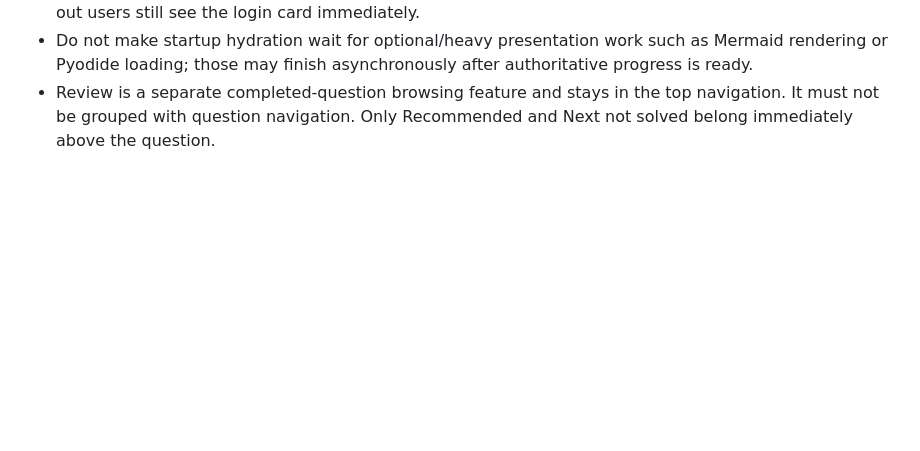
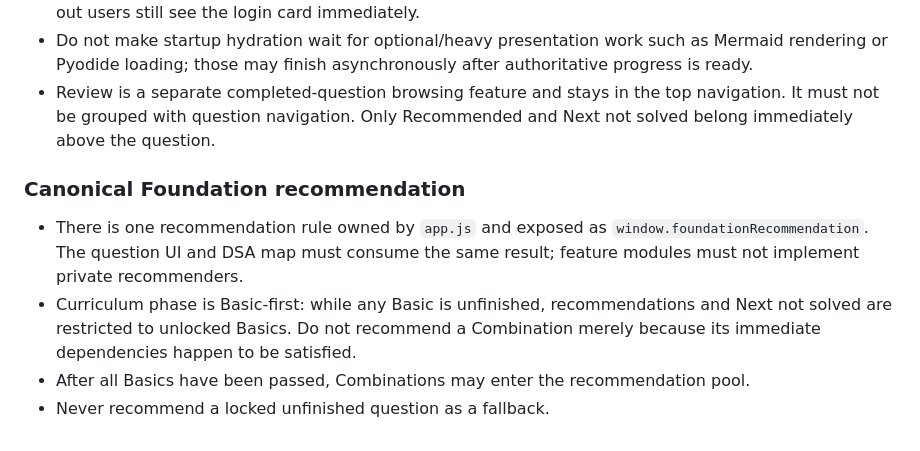
Before and after one commit to bruce07182/Leecode1, a Markdown page: PROJECT_SKILL.md, the part around the change. Rendered like a GitHub page; blank space fills up the shorter version.

Commit message:
Document canonical Basic-first recommendation invariant

```diff
--- a/PROJECT_SKILL.md
+++ b/PROJECT_SKILL.md
@@ -171,3 +171,10 @@ Use Git history and small commits for recovery. Never discard current user progr
 - Do not reveal stale/default question, recommendation, editor, or map state before hydration. Signed-out users still see the login card immediately.
 - Do not make startup hydration wait for optional/heavy presentation work such as Mermaid rendering or Pyodide loading; those may finish asynchronously after authoritative progress is ready.
 - Review is a separate completed-question browsing feature and stays in the top navigation. It must not be grouped with question navigation. Only Recommended and Next not solved belong immediately above the question.
+
+
+### Canonical Foundation recommendation
+- There is one recommendation rule owned by `app.js` and exposed as `window.foundationRecommendation`. The question UI and DSA map must consume the same result; feature modules must not implement private recommenders.
+- Curriculum phase is Basic-first: while any Basic is unfinished, recommendations and Next not solved are restricted to unlocked Basics. Do not recommend a Combination merely because its immediate dependencies happen to be satisfied.
+- After all Basics have been passed, Combinations may enter the recommendation pool.
+- Never recommend a locked unfinished question as a fallback.
```
